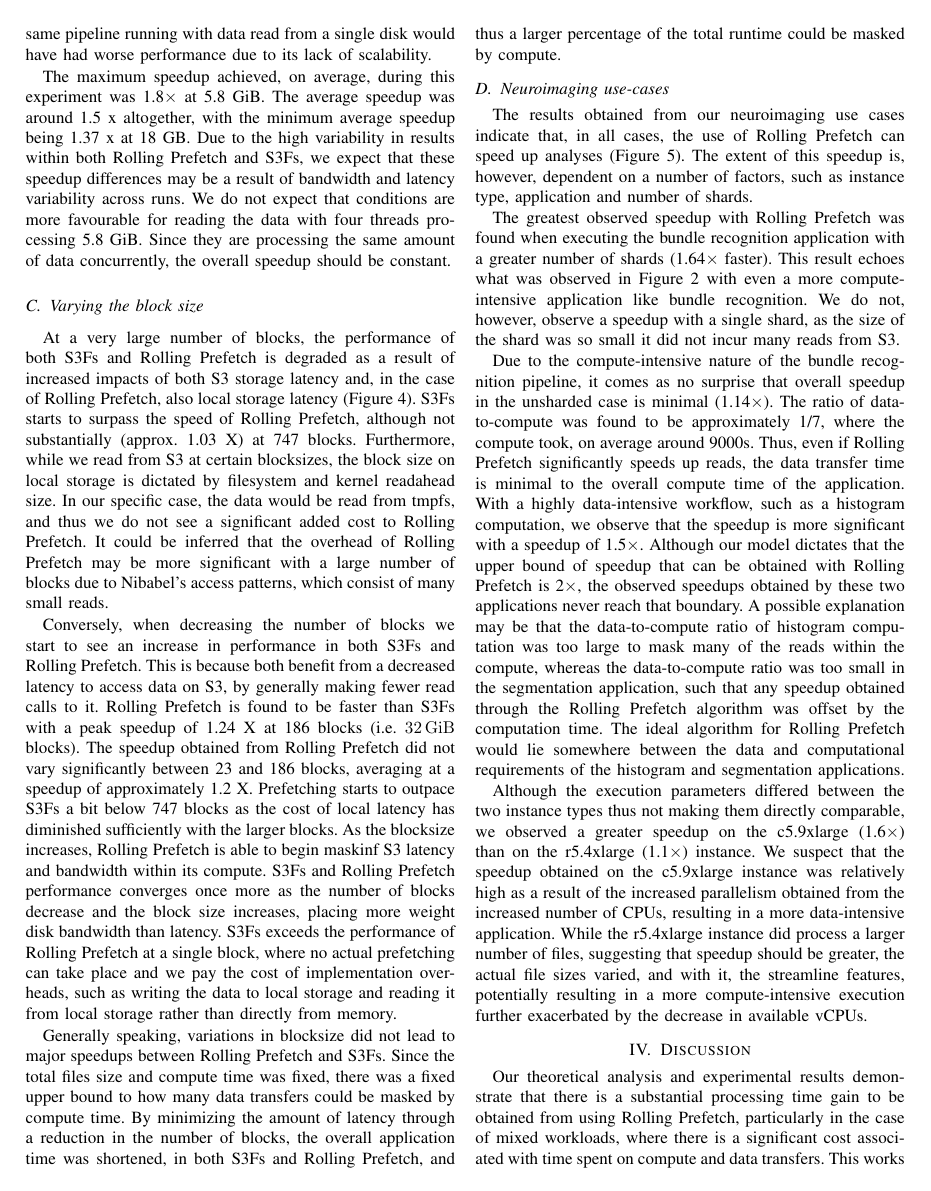
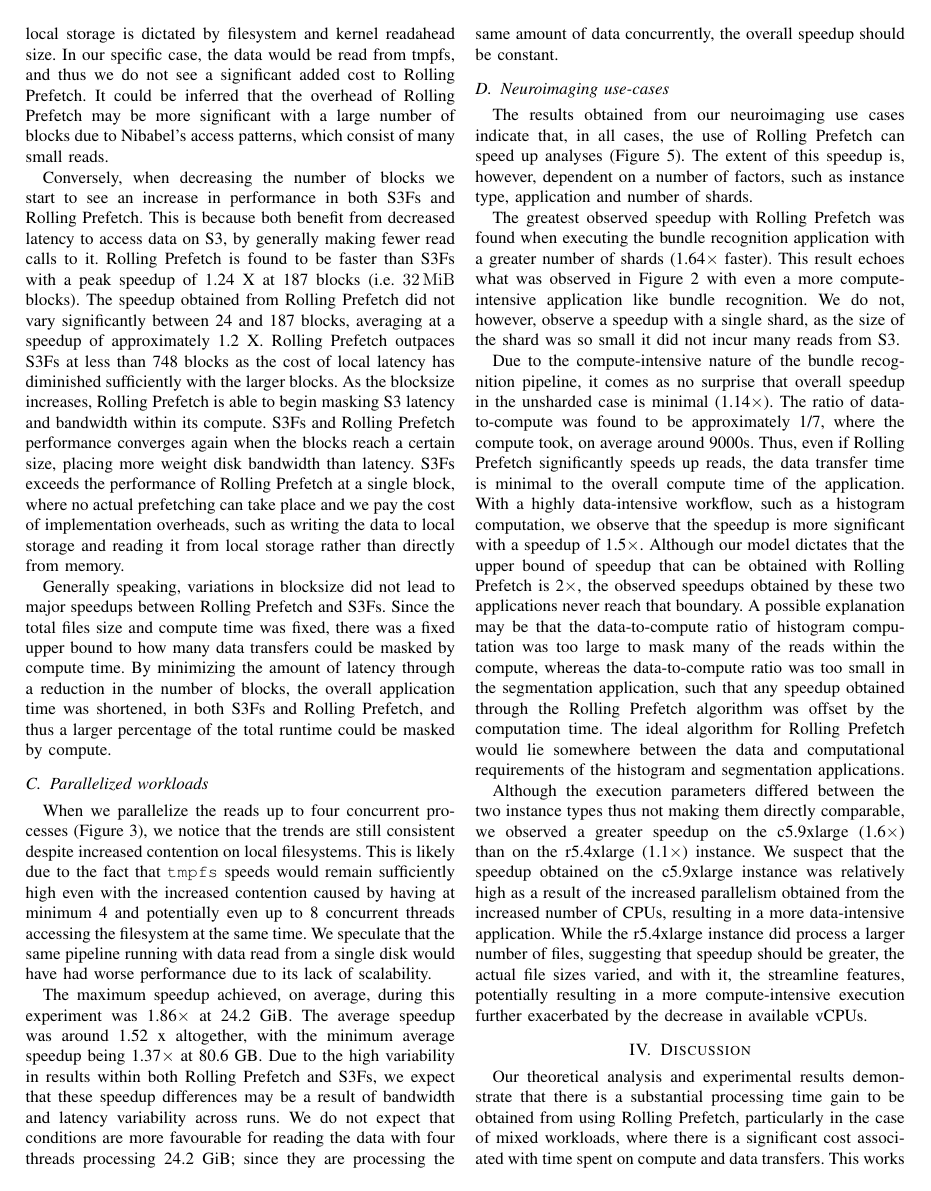
Before and after one commit to ValHayot/rollingprefetch, a LaTeX paper (paper/paper.tex): page 6 of 8. Compiled offline with pdfLaTeX; a missing font is replaced by an installed copy or a similar font; a LaTeX package or settings file that is missing is left out.

Commit message:
minor paper updates with figure generation script

```diff
--- a/paper/paper.tex
+++ b/paper/paper.tex
@@ -626,33 +621,21 @@ would still be sufficiently high even with the increased contention caused by ha
-potentially even up to 8 concurrent threads accessing the filesystem at the same time. We speculate that the same
-pipeline running with data read from a single disk would have had worse performance
-due to its lack of scalability.
-
-The maximum speedup achieved, on average, during this experiment was 1.8$\times$ at 5.8~GiB. The average speedup
-was around 1.5~x altogether, with the minimum average speedup being 1.37~x at 18~GB. Due to the high
-variability in results within both Rolling Prefetch and \sfs, we expect that these speedup differences may be a
-result of bandwidth and latency variability across runs. We do not expect that conditions are more favourable
-for reading the data with four threads processing 5.8~GiB. Since they are processing the
-same amount of data concurrently, the overall speedup should be constant.
-
 \subsection{Varying the block size}%% some parts may be better suited for discussion
 
-At a very large number of blocks, the performance of both \sfs and Rolling Prefetch is degraded as a result of
-increased impacts of both S3 storage latency and, in the case of Rolling Prefetch, also local storage latency (Figure~\ref{fig:blocksize}).  \sfs starts to surpass the speed of Rolling Prefetch, although not substantially (approx. 1.03~X) at 747 blocks.  Furthermore, while we read from S3
+At a very large number of blocks, the performance of both \sfs and Rolling Prefetch is degraded due to
+increased impacts of both S3 storage latency and additionally, in the case of Rolling Prefetch, local storage latency (Figure~\ref{fig:blocksize}).  \sfs starts to surpass the speed of Rolling Prefetch, although not substantially (approx. 1.03~X) at 748 blocks.  Furthermore, while we read from S3
 at certain blocksizes, the block size on local storage is dictated by filesystem and kernel readahead
 size. In our specific case, the data would be read from tmpfs, and thus we do not see a significant added cost
 to Rolling Prefetch. It could be inferred that the overhead of Rolling Prefetch may be more significant with a large
 number of blocks due to Nibabel's access patterns, which consist of many small reads.
 
 Conversely, when decreasing the number of blocks we start to see an increase in performance in both \sfs and Rolling Prefetch. This
-is because both benefit from a decreased latency to access data on S3, by generally making fewer read calls to it. Rolling Prefetch is found to be faster than \sfs with a peak speedup of 1.24~X at 186 blocks (i.e.
-\SI{32}{\gibi\byte} blocks). The speedup obtained from Rolling Prefetch did not vary significantly between 23 and
-186 blocks, averaging at a speedup of approximately 1.2~X. Prefetching starts to outpace \sfs a bit below
-747 blocks as the cost of local latency has diminished sufficiently with the larger blocks. As the blocksize
-increases, Rolling Prefetch is able to begin maskinf S3 latency and bandwidth within its compute.
+is because both benefit from decreased latency to access data on S3, by generally making fewer read calls to it. Rolling Prefetch is found to be faster than \sfs with a peak speedup of 1.24~X at 187 blocks (i.e.
+\SI{32}{\mebi\byte} blocks). The speedup obtained from Rolling Prefetch did not vary significantly between 24 and
+187 blocks, averaging at a speedup of approximately 1.2~X. Rolling Prefetch outpaces \sfs at less than
+748 blocks as the cost of local latency has diminished sufficiently with the larger blocks. As the blocksize
+increases, Rolling Prefetch is able to begin masking S3 latency and bandwidth within its compute.
 % The speedup being
 % proportional to how many more blocks can be read within the computation.
-\sfs and Rolling Prefetch performance converges
-once more as the number of blocks decrease and the block size increases, placing more weight disk bandwidth
+\sfs and Rolling Prefetch performance converges again when the blocks reach a certain size, placing more weight disk bandwidth
 than latency. \sfs exceeds the performance of Rolling Prefetch at a single block, where no actual prefetching can take
 place and we pay the cost of implementation overheads, such as writing the data to local storage
 and reading it from local storage rather than directly from memory.
@@ -662,6 +645,22 @@ total files size and compute time was fixed, there was a fixed upper bound to ho
 be masked by compute time. By minimizing the amount of latency through a reduction in the number of blocks, the
 overall application time was shortened, in both \sfs and Rolling Prefetch, and thus a larger percentage of the total
 runtime could be masked by compute.
+
+\subsection{Parallelized workloads}
+% \tristan{This section refers to file numbers while figure is in GiB}
+When we parallelize the reads up to four concurrent processes (Figure~\ref{fig:parallel}), we notice that the trends are still consistent
+despite increased contention on local filesystems. This is likely due to the fact that \texttt{tmpfs} speeds
+would remain sufficiently high even with the increased contention caused by having at minimum 4 and
+potentially even up to 8 concurrent threads accessing the filesystem at the same time. We speculate that the same
+pipeline running with data read from a single disk would have had worse performance
+due to its lack of scalability.
+
+The maximum speedup achieved, on average, during this experiment was 1.86$\times$ at 24.2~GiB. The average speedup
+was around 1.52~x altogether, with the minimum average speedup being 1.37$\times$ at 80.6~GB. Due to the high
+variability in results within both Rolling Prefetch and \sfs, we expect that these speedup differences may be a
+result of bandwidth and latency variability across runs. We do not expect that conditions are more favourable
+for reading the data with four threads processing 24.2~GiB; since they are processing the
+same amount of data concurrently, the overall speedup should be constant.
 
 \subsection{Neuroimaging use-cases}
 
```
Also changed, not shown: experiments/results/us-west-2-xlarge/exp-4/read_prefetch_4parallel_0-10_0-1.csv (deleted, +0 -3 lines), paper/figures/blocksize.pdf, paper/figures/filesize.pdf, paper/figures/parallel.pdf, paper/paper.tex (11 more changed lines), 2 other files.
